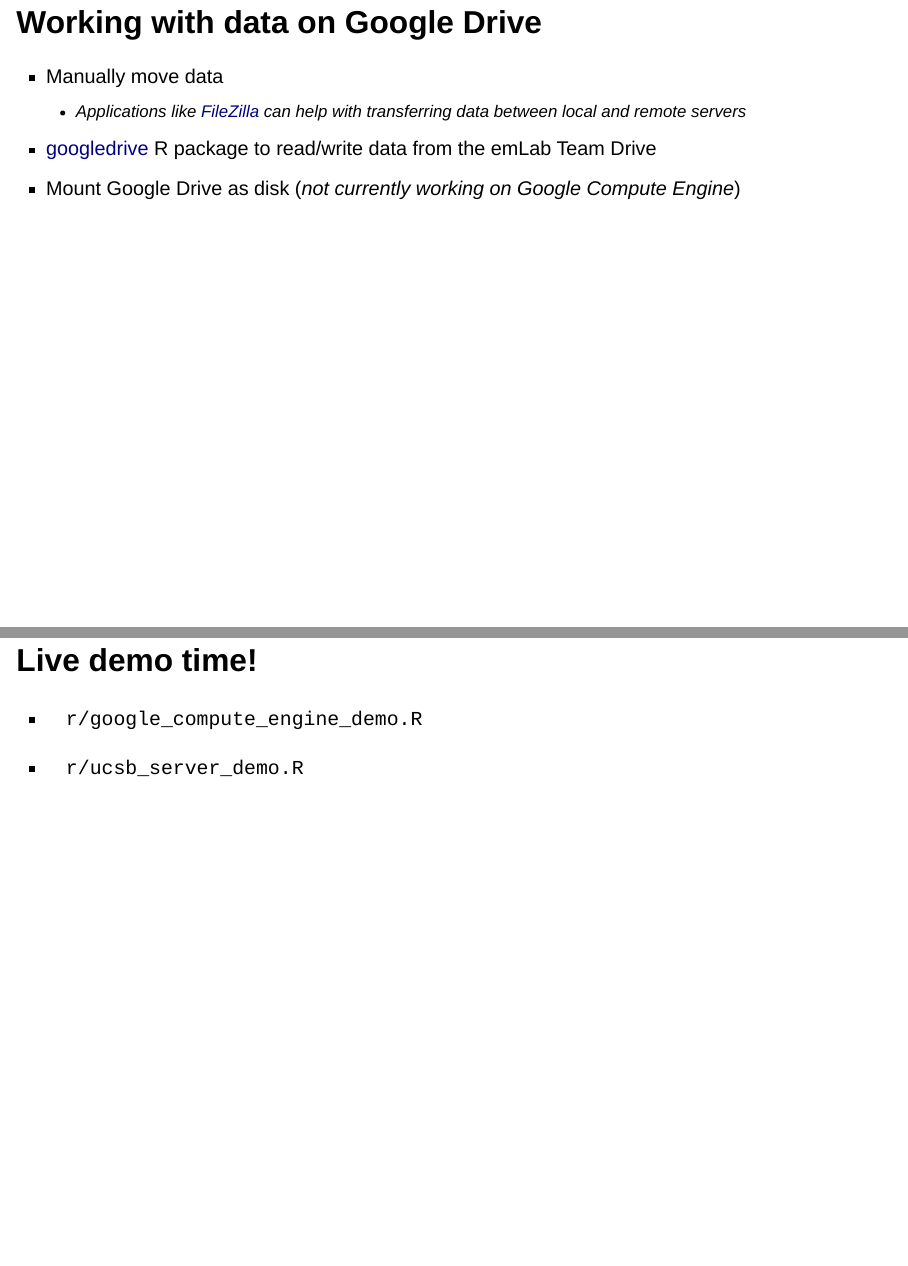
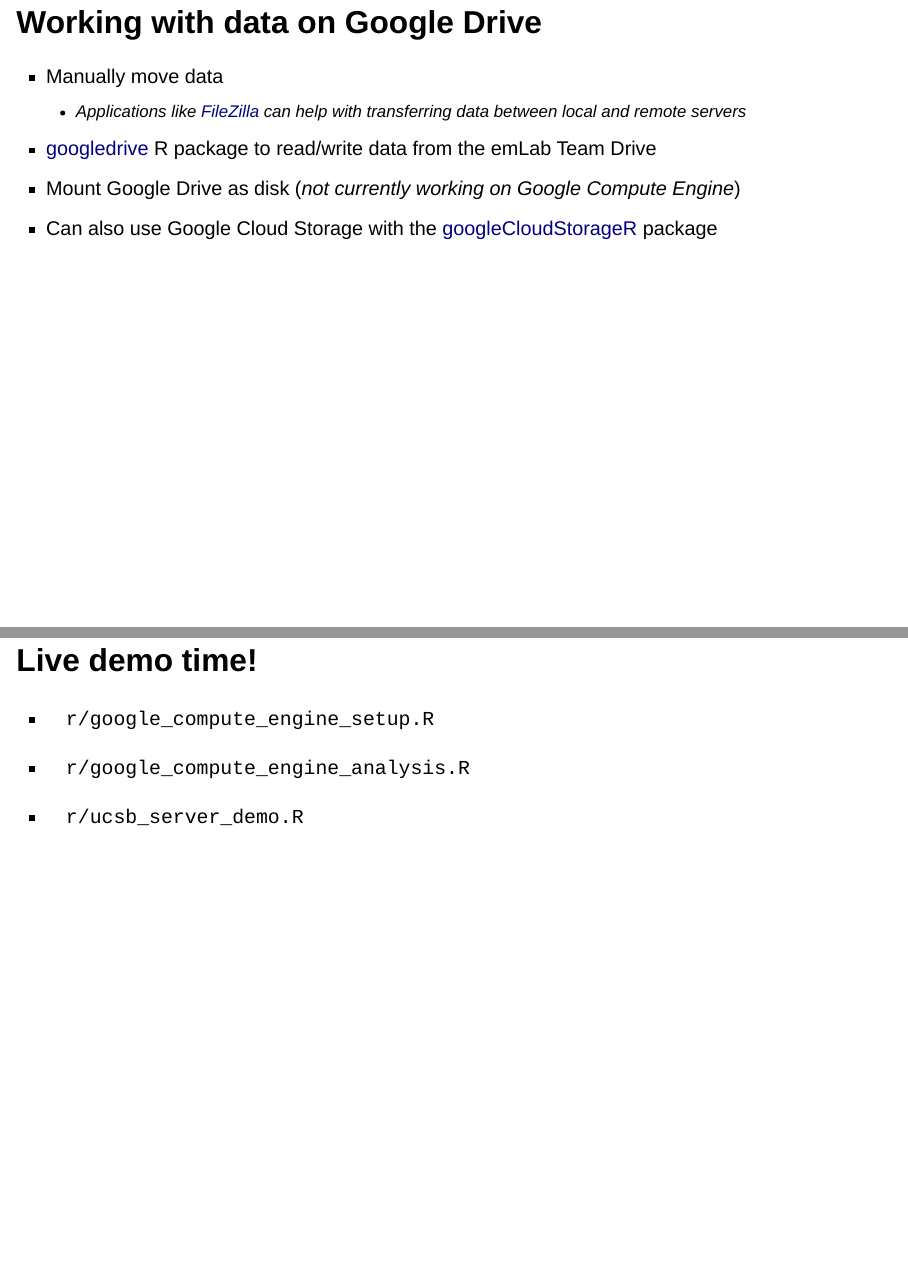
Before and after one commit to emlab-ucsb/emlab-cloud-computing-demo, a Quarto document (docs/index.qmd): pages 7 and 10 of 11, joined at a grey line. Rendered offline with R 4.5, knitr and Pandoc in place of Quarto, with nearby package versions; drawn as Slidy slides in place of the format the file asks for.

Commit message:
modify file names

```diff
--- a/docs/index.qmd
+++ b/docs/index.qmd
@@ -76,6 +76,7 @@
   + Applications like [FileZilla](https://filezilla-project.org/) can help with transferring data between local and remote servers
 - [googledrive](https://googledrive.tidyverse.org/index.html) R package to read/write data from the emLab Team Drive
 - Mount Google Drive as disk (*not currently working on Google Compute Engine*)
+- Can also use Google Cloud Storage with the [googleCloudStorageR](https://code.markedmondson.me/googleCloudStorageR/) package
 
 ## Comparing the two approaches
 
@@ -91,7 +92,9 @@
 
 ## Live demo time!
 
-- `r/google_compute_engine_demo.R`
+- `r/google_compute_engine_setup.R`
+
+- `r/google_compute_engine_analysis.R`
 
 - `r/ucsb_server_demo.R`
 
```
Also changed, not shown: r/google_compute_engine_analysis.R (renamed from r/shared_demo_analysis_script.R, +1 -0 lines), r/google_compute_engine_setup.R (renamed from r/google_compute_engine_demo.R), 1 other file.
